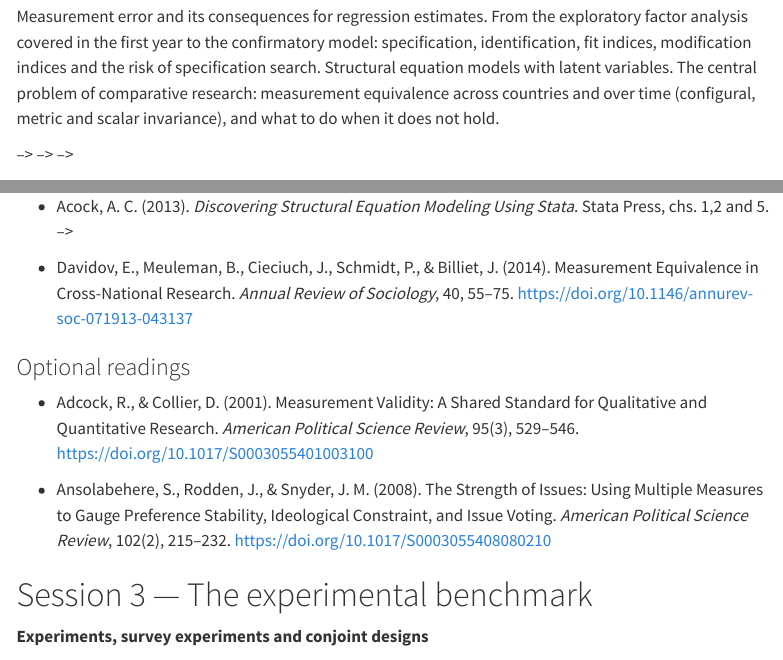
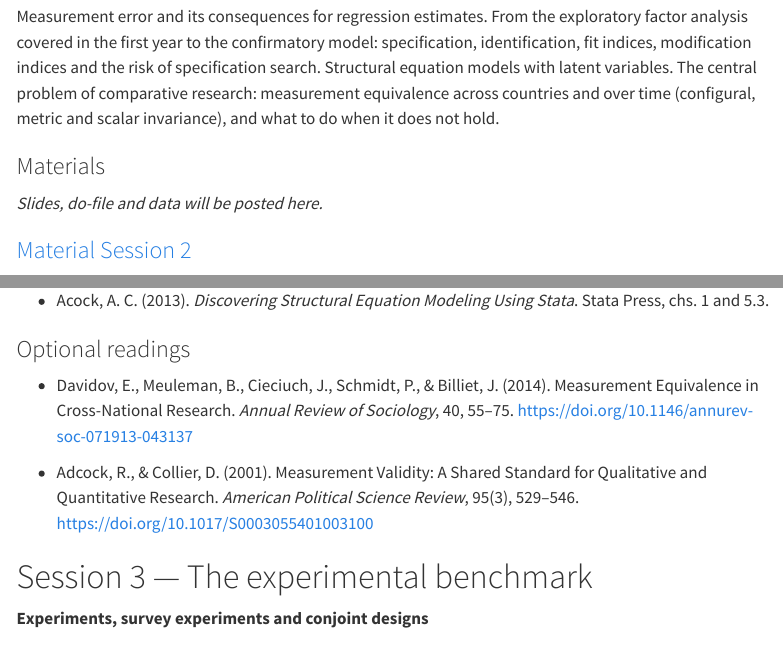
Before and after one commit to francescovisconti/qmm2627, a Quarto document (sessions.qmd): the page in a window 1100 px wide, from 1020 px down, and a second part further down, joined at a grey line. Rendered offline with R 4.5, knitr and Pandoc in place of Quarto, with nearby package versions; menus at the side of the page are left out.

Commit message:
Session 1

```diff
--- a/sessions.qmd
+++ b/sessions.qmd
@@ -58,25 +58,23 @@ Measurement error and its consequences for regression estimates. From the explor
 <!-- **STATA lab:** `sem` and the syntax for latent variables; `estat gof`, `estat mindices`; multigroup analysis with `group()` and `estat ginvariant`. -->
 <!-- ::: -->
 
-<!-- ### Materials -->
+### Materials
 
-<!-- *Slides, do-file and data will be posted here.* -->
+*Slides, do-file and data will be posted here.*
 
-<!-- <!-- ### [Slides Session 2](LINK "Slides Session 2") --> -->
-<!-- <!-- - [Do-file](LINK) --> -->
-<!-- <!-- - [Data](LINK) --> -->
+### [Material Session 2](https://luiss-my.sharepoint.com/:u:/g/personal/fvisconti_luiss_it/IQABtM6KX0_DSo5_Csv4I0apATRFB81PCMVu6AKRJRSLdPw?e=aMSNel "Material Session 2")
+
 
 ### Readings
 
-- Acock, A. C. (2013). *Discovering Structural Equation Modeling Using Stata*. Stata Press, chs. 1,2 and 5. -->
+- Acock, A. C. (2013). *Discovering Structural Equation Modeling Using Stata*. Stata Press, chs. 1 and 5.3.
+
+### Optional readings
 
 -  Davidov, E., Meuleman, B., Cieciuch, J., Schmidt, P., & Billiet, J. (2014). Measurement Equivalence in Cross-National Research. *Annual Review of Sociology*, 40, 55–75. <https://doi.org/10.1146/annurev-soc-071913-043137>
 
-### Optional readings
-
 -   Adcock, R., & Collier, D. (2001). Measurement Validity: A Shared Standard for Qualitative and Quantitative Research. *American Political Science Review*, 95(3), 529–546. <https://doi.org/10.1017/S0003055401003100>
 
--   Ansolabehere, S., Rodden, J., & Snyder, J. M. (2008). The Strength of Issues: Using Multiple Measures to Gauge Preference Stability, Ideological Constraint, and Issue Voting. *American Political Science Review*, 102(2), 215–232. <https://doi.org/10.1017/S0003055408080210>
 
 # Session 3 — The experimental benchmark {#session-3}
 
```
Also changed, not shown: 3 other files.
